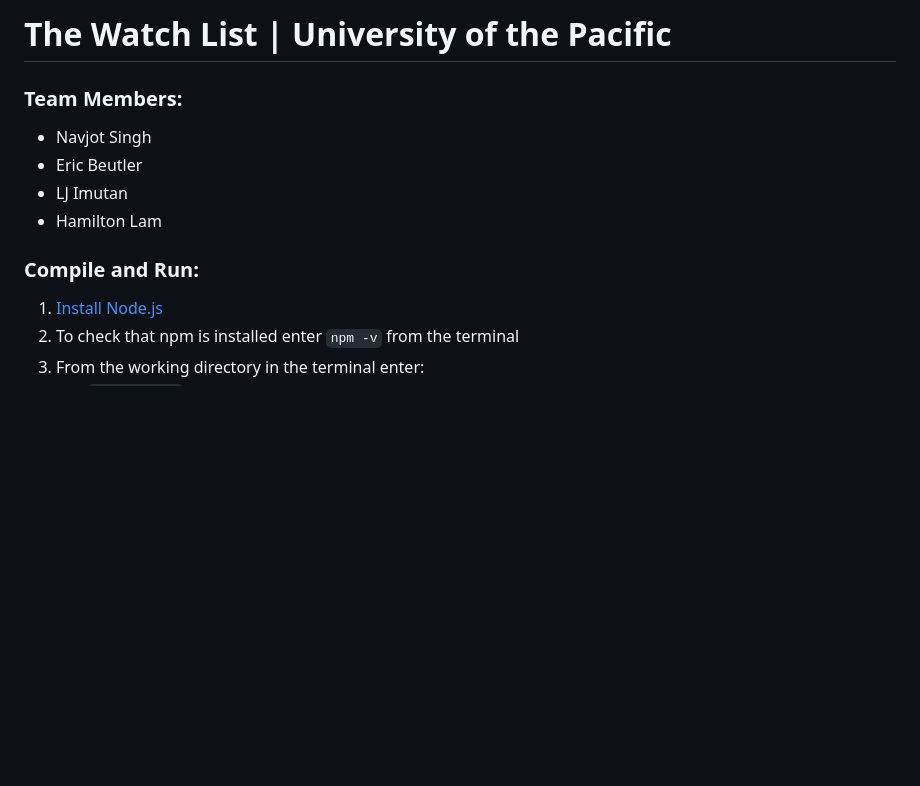
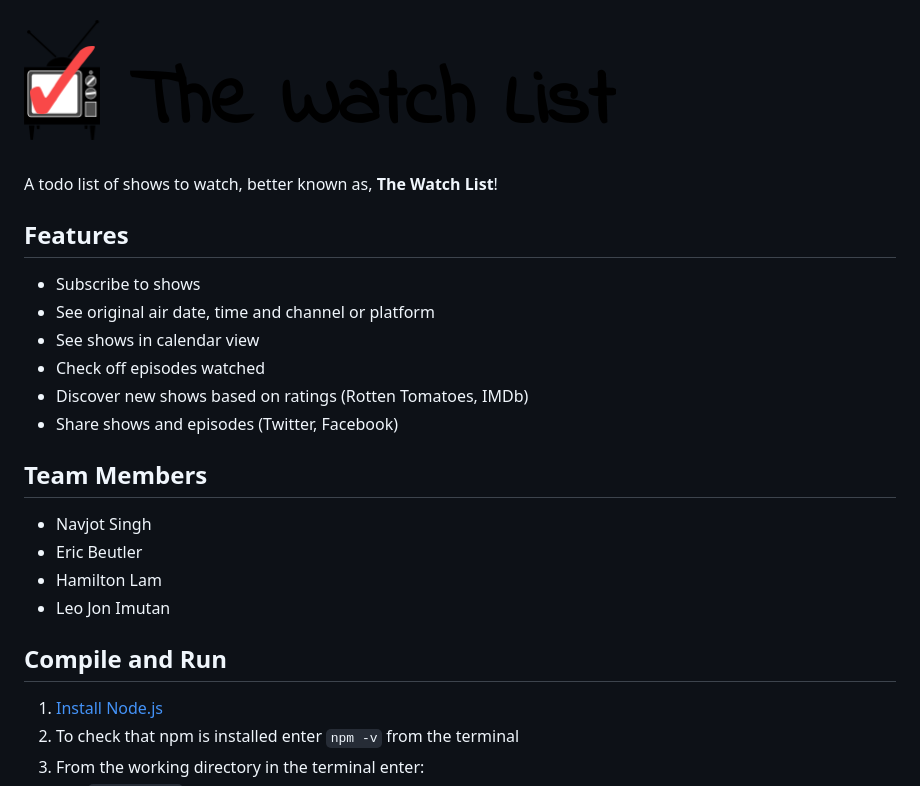
Before and after one commit to ebeut/2017_spring_senior_project, a Markdown page: README.md, the part around the change. GitHub-like rendering; pictures changed too: logo.png (added); blank space fills up the shorter version.

```diff
--- a/README.md
+++ b/README.md
@@ -1,12 +1,22 @@
-# **The Watch List** | University of the Pacific #
+![Logo](/logo.png?raw=true.png)
 
-### Team Members: ###
+A todo list of shows to watch, better known as, **The Watch List**!
+
+## Features
+- Subscribe to shows
+- See original air date, time and channel or platform
+- See shows in calendar view
+- Check off episodes watched
+- Discover new shows based on ratings (Rotten Tomatoes, IMDb)
+- Share shows and episodes (Twitter, Facebook)
+
+## Team Members
 - Navjot Singh
 - Eric Beutler
-- LJ Imutan
 - Hamilton Lam
+- Leo Jon Imutan
 
-### Compile and Run: ###
+## Compile and Run
 1. [Install Node.js](https://nodejs.org/en/)
 2. To check that npm is installed enter `npm -v` from the terminal
 3. From the working directory in the terminal enter:
```
